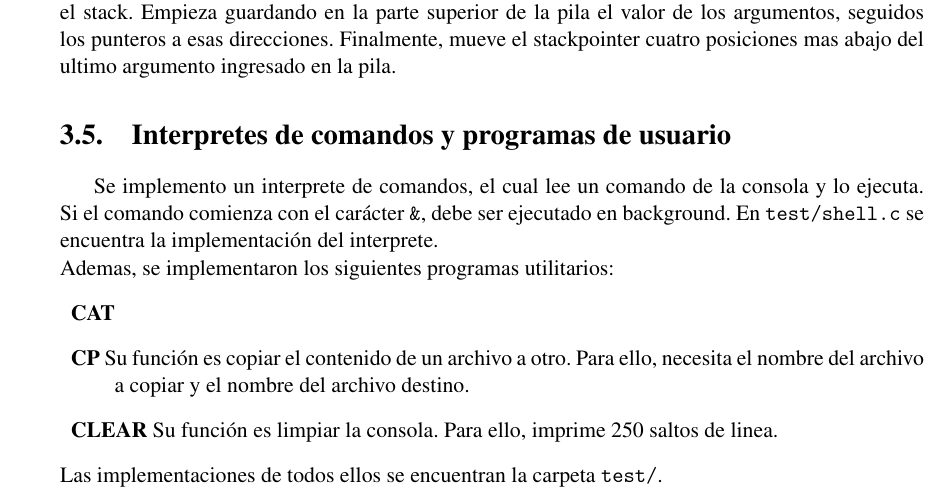
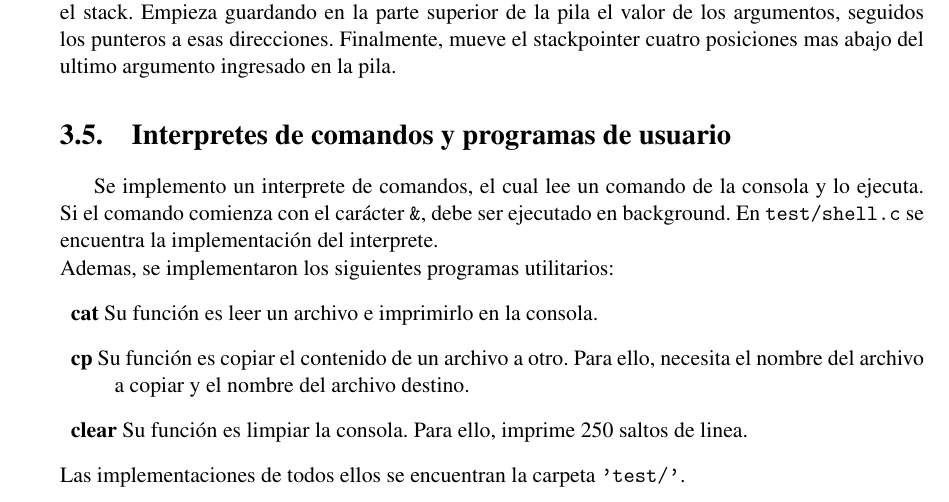
Before and after one commit to rgaluppo/nachos, a LaTeX thesis (informe/Informe final.tex, which reads informe/practica03.tex): part of page 23 of 26, cut so that both start at the same text. Compiled offline with pdfLaTeX.

Commit message:
Finalizada la revision de la practica 3.

```diff
--- a/informe/practica03.tex
+++ b/informe/practica03.tex
@@ -375,8 +375,8 @@ Por otro lado, se modifico la clase \texttt{AddSpace}, ya que necesitamos copiar
 Se implemento un interprete de comandos, el cual lee un comando de la consola y lo ejecuta. Si el comando comienza con el carácter \texttt{\&}, debe ser ejecutado en background. En \texttt{test/shell.c} se encuentra la implementación del interprete.\\
 Ademas, se implementaron los siguientes programas utilitarios:
 \begin{description}
-    \item \textbf{CAT}
-    \item \textbf{CP} Su función es copiar el contenido de un archivo a otro. Para ello, necesita el nombre del archivo a copiar y el nombre del archivo destino.
-    \item \textbf{CLEAR} Su función es limpiar la consola. Para ello, imprime 250 saltos de linea.
+    \item \textbf{cat} Su función es leer un archivo e imprimirlo en la consola.
+    \item \textbf{cp} Su función es copiar el contenido de un archivo a otro. Para ello, necesita el nombre del archivo a copiar y el nombre del archivo destino.
+    \item \textbf{clear} Su función es limpiar la consola. Para ello, imprime 250 saltos de linea.
 \end{description}
-Las implementaciones de todos ellos se encuentran la carpeta \texttt{test/}.
+Las implementaciones de todos ellos se encuentran la carpeta \texttt{'test/'}.
```
Also changed, not shown: 17 other files.
